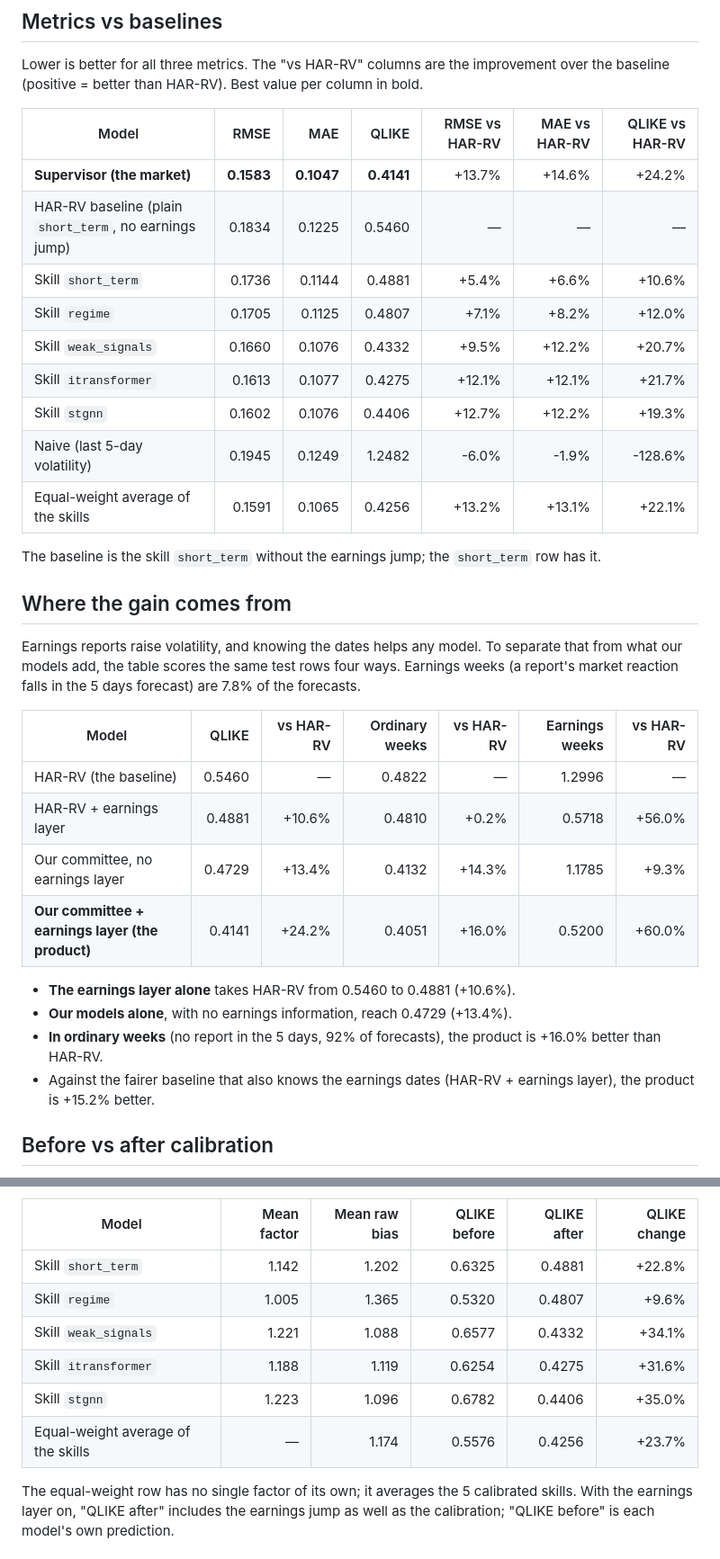
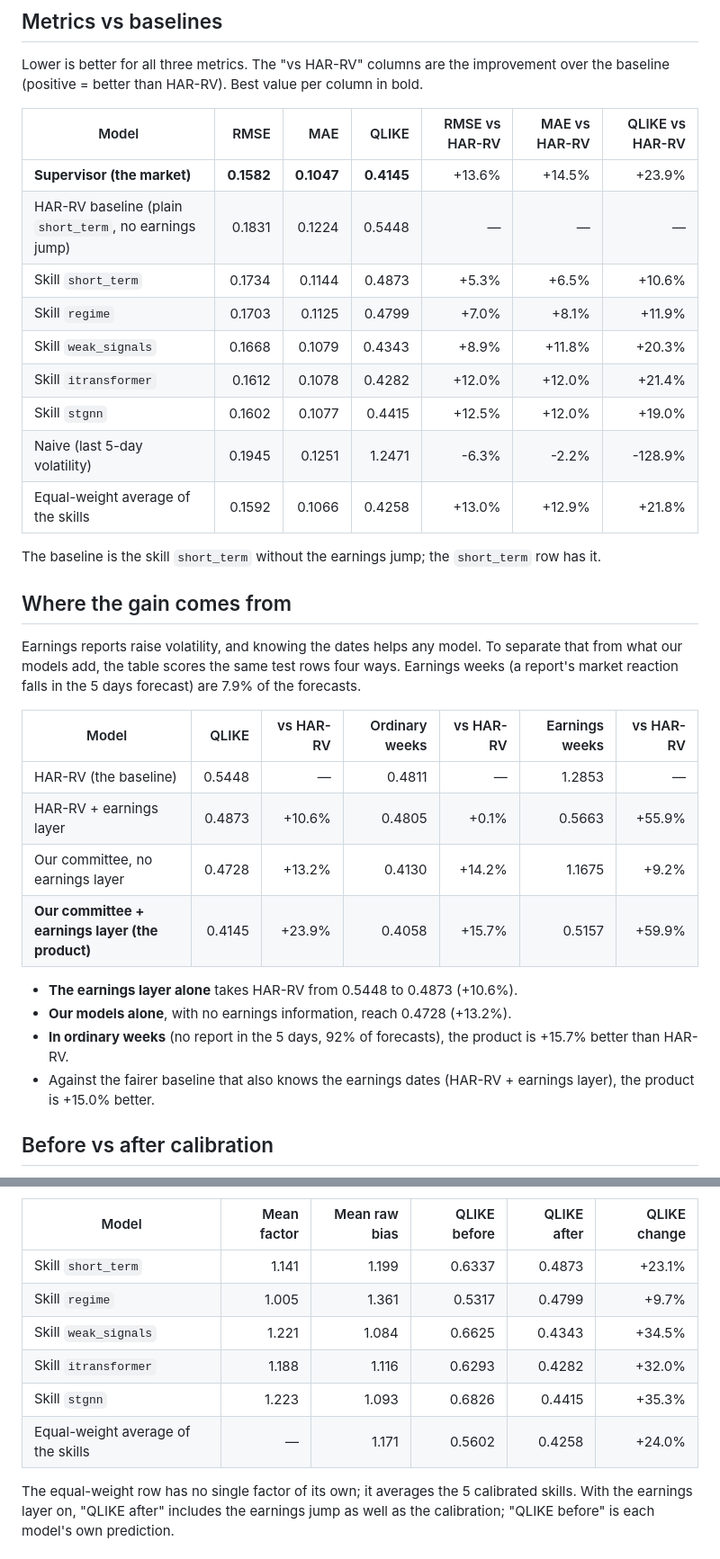
Before and after one commit to yuvaltar/fp_mye, a Markdown page: docs/backtest.md, 2 parts joined by grey strips. Shown at 90% size. Drawn GitHub-style.

```diff
--- a/docs/backtest.md
+++ b/docs/backtest.md
@@ -21,15 +21,15 @@ Lower is better for all three metrics. The "vs HAR-RV" columns are the improveme
 
 | Model | RMSE | MAE | QLIKE | RMSE vs HAR-RV | MAE vs HAR-RV | QLIKE vs HAR-RV |
 | --- | ---: | ---: | ---: | ---: | ---: | ---: |
-| **Supervisor (the market)** | **0.1583** | **0.1047** | **0.4141** | +13.7% | +14.6% | +24.2% |
-| HAR-RV baseline (plain `short_term`, no earnings jump) | 0.1834 | 0.1225 | 0.5460 | — | — | — |
-| Skill `short_term` | 0.1736 | 0.1144 | 0.4881 | +5.4% | +6.6% | +10.6% |
-| Skill `regime` | 0.1705 | 0.1125 | 0.4807 | +7.1% | +8.2% | +12.0% |
-| Skill `weak_signals` | 0.1660 | 0.1076 | 0.4332 | +9.5% | +12.2% | +20.7% |
-| Skill `itransformer` | 0.1613 | 0.1077 | 0.4275 | +12.1% | +12.1% | +21.7% |
-| Skill `stgnn` | 0.1602 | 0.1076 | 0.4406 | +12.7% | +12.2% | +19.3% |
-| Naive (last 5-day volatility) | 0.1945 | 0.1249 | 1.2482 | -6.0% | -1.9% | -128.6% |
-| Equal-weight average of the skills | 0.1591 | 0.1065 | 0.4256 | +13.2% | +13.1% | +22.1% |
+| **Supervisor (the market)** | **0.1582** | **0.1047** | **0.4145** | +13.6% | +14.5% | +23.9% |
+| HAR-RV baseline (plain `short_term`, no earnings jump) | 0.1831 | 0.1224 | 0.5448 | — | — | — |
+| Skill `short_term` | 0.1734 | 0.1144 | 0.4873 | +5.3% | +6.5% | +10.6% |
+| Skill `regime` | 0.1703 | 0.1125 | 0.4799 | +7.0% | +8.1% | +11.9% |
+| Skill `weak_signals` | 0.1668 | 0.1079 | 0.4343 | +8.9% | +11.8% | +20.3% |
+| Skill `itransformer` | 0.1612 | 0.1078 | 0.4282 | +12.0% | +12.0% | +21.4% |
+| Skill `stgnn` | 0.1602 | 0.1077 | 0.4415 | +12.5% | +12.0% | +19.0% |
+| Naive (last 5-day volatility) | 0.1945 | 0.1251 | 1.2471 | -6.3% | -2.2% | -128.9% |
+| Equal-weight average of the skills | 0.1592 | 0.1066 | 0.4258 | +13.0% | +12.9% | +21.8% |
 
 The baseline is the skill `short_term` without the earnings jump; the `short_term` row has it.
 
@@ -37,22 +37,22 @@ The baseline is the skill `short_term` without the earnings jump; the `short_ter
 
 Earnings reports raise volatility, and knowing the dates helps any model. To separate that from what our models
 add, the table scores the same test rows four ways. Earnings weeks (a report's market reaction falls in the 5
-days forecast) are 7.8% of the forecasts.
+days forecast) are 7.9% of the forecasts.
 
 | Model | QLIKE | vs HAR-RV | Ordinary weeks | vs HAR-RV | Earnings weeks | vs HAR-RV |
 | --- | ---: | ---: | ---: | ---: | ---: | ---: |
-| HAR-RV (the baseline) | 0.5460 | — | 0.4822 | — | 1.2996 | — |
-| HAR-RV + earnings layer | 0.4881 | +10.6% | 0.4810 | +0.2% | 0.5718 | +56.0% |
-| Our committee, no earnings layer | 0.4729 | +13.4% | 0.4132 | +14.3% | 1.1785 | +9.3% |
-| **Our committee + earnings layer (the product)** | 0.4141 | +24.2% | 0.4051 | +16.0% | 0.5200 | +60.0% |
+| HAR-RV (the baseline) | 0.5448 | — | 0.4811 | — | 1.2853 | — |
+| HAR-RV + earnings layer | 0.4873 | +10.6% | 0.4805 | +0.1% | 0.5663 | +55.9% |
+| Our committee, no earnings layer | 0.4728 | +13.2% | 0.4130 | +14.2% | 1.1675 | +9.2% |
+| **Our committee + earnings layer (the product)** | 0.4145 | +23.9% | 0.4058 | +15.7% | 0.5157 | +59.9% |
 
-- **The earnings layer alone** takes HAR-RV from 0.5460 to 0.4881
+- **The earnings layer alone** takes HAR-RV from 0.5448 to 0.4873
   (+10.6%).
-- **Our models alone**, with no earnings information, reach 0.4729
-  (+13.4%).
-- **In ordinary weeks** (no report in the 5 days, 92% of forecasts), the product is +16.0% better than HAR-RV.
+- **Our models alone**, with no earnings information, reach 0.4728
+  (+13.2%).
+- **In ordinary weeks** (no report in the 5 days, 92% of forecasts), the product is +15.7% better than HAR-RV.
 - Against the fairer baseline that also knows the earnings dates (HAR-RV + earnings layer), the product is
-  +15.2% better.
+  +15.0% better.
 
 ## Before vs after calibration
 
@@ -73,12 +73,12 @@ between calibrated models.
 
 | Model | Mean factor | Mean raw bias | QLIKE before | QLIKE after | QLIKE change |
 | --- | ---: | ---: | ---: | ---: | ---: |
-| Skill `short_term` | 1.142 | 1.202 | 0.6325 | 0.4881 | +22.8% |
-| Skill `regime` | 1.005 | 1.365 | 0.5320 | 0.4807 | +9.6% |
-| Skill `weak_signals` | 1.221 | 1.088 | 0.6577 | 0.4332 | +34.1% |
-| Skill `itransformer` | 1.188 | 1.119 | 0.6254 | 0.4275 | +31.6% |
-| Skill `stgnn` | 1.223 | 1.096 | 0.6782 | 0.4406 | +35.0% |
-| Equal-weight average of the skills | — | 1.174 | 0.5576 | 0.4256 | +23.7% |
+| Skill `short_term` | 1.141 | 1.199 | 0.6337 | 0.4873 | +23.1% |
+| Skill `regime` | 1.005 | 1.361 | 0.5317 | 0.4799 | +9.7% |
+| Skill `weak_signals` | 1.221 | 1.084 | 0.6625 | 0.4343 | +34.5% |
+| Skill `itransformer` | 1.188 | 1.116 | 0.6293 | 0.4282 | +32.0% |
+| Skill `stgnn` | 1.223 | 1.093 | 0.6826 | 0.4415 | +35.3% |
+| Equal-weight average of the skills | — | 1.171 | 0.5602 | 0.4258 | +24.0% |
 
 The equal-weight row has no single factor of its own; it averages the 5 calibrated skills. With the earnings layer on, "QLIKE after" includes the earnings jump as well as the calibration; "QLIKE before" is each model's own prediction.
 
```
Also changed, not shown: other parts of docs/backtest.md (+76 -76 lines), docs/backtest_assets/predicted_vs_realized.png, docs/backtest_assets/qlike_per_model.png, docs/backtest_assets/weights_over_time.png, 3 other files.
